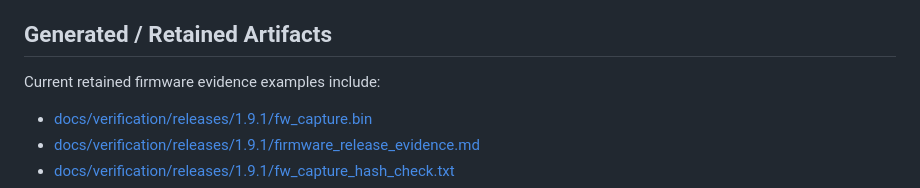
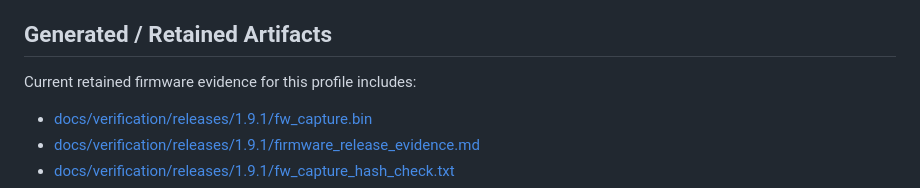
Before and after one commit to delk73/precision-signal, a Markdown page: docs/hardware_profiles/single_stm32_uart_replay_v1.md, the part around the change. GitHub-like rendering.

Commit message:
Clarify wording in STM32F446 UART replay profile regarding retained firmware evidence

```diff
--- a/docs/hardware_profiles/single_stm32_uart_replay_v1.md
+++ b/docs/hardware_profiles/single_stm32_uart_replay_v1.md
@@ -63,7 +63,7 @@ outside this profile unless promoted by a later contract or release record.
 
 ## Generated / Retained Artifacts
 
-Current retained firmware evidence examples include:
+Current retained firmware evidence for this profile includes:
 
 - [docs/verification/releases/1.9.1/fw_capture.bin](../verification/releases/1.9.1/fw_capture.bin)
 - [docs/verification/releases/1.9.1/firmware_release_evidence.md](../verification/releases/1.9.1/firmware_release_evidence.md)
```
